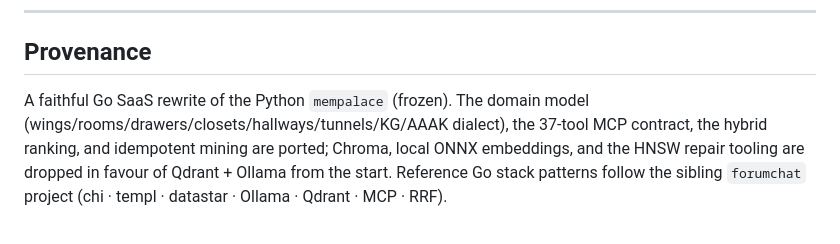
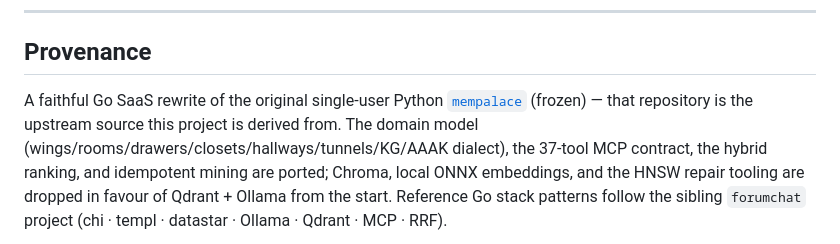
Before and after one commit to atvirokodosprendimai/agentsmemory, a Markdown page: README.md, the part around the change. Rendered like a GitHub page.

Commit message:
docs(provenance): link upstream Python mempalace source repo
Record the upstream source explicitly in the Provenance section:
https://github.com/MemPalace/mempalace (the original single-user Python
version this Go rewrite is derived from). The top-of-README link already
anchored to #provenance; this gives that section the real outbound link.

Co-Authored-By: Claude Fable 5 <noreply@anthropic.com>

```diff
--- a/README.md
+++ b/README.md
@@ -460,7 +460,9 @@ called). Schema changes are additive migrations under `db/migrations/`.
 
 ## Provenance
 
-A faithful Go SaaS rewrite of the Python `mempalace` (frozen). The domain model
+A faithful Go SaaS rewrite of the original single-user Python
+[`mempalace`](https://github.com/MemPalace/mempalace) (frozen) — that repository
+is the upstream source this project is derived from. The domain model
 (wings/rooms/drawers/closets/hallways/tunnels/KG/AAAK dialect), the 37-tool MCP
 contract, the hybrid ranking, and idempotent mining are ported; Chroma, local
 ONNX embeddings, and the HNSW repair tooling are dropped in favour of Qdrant +
```
